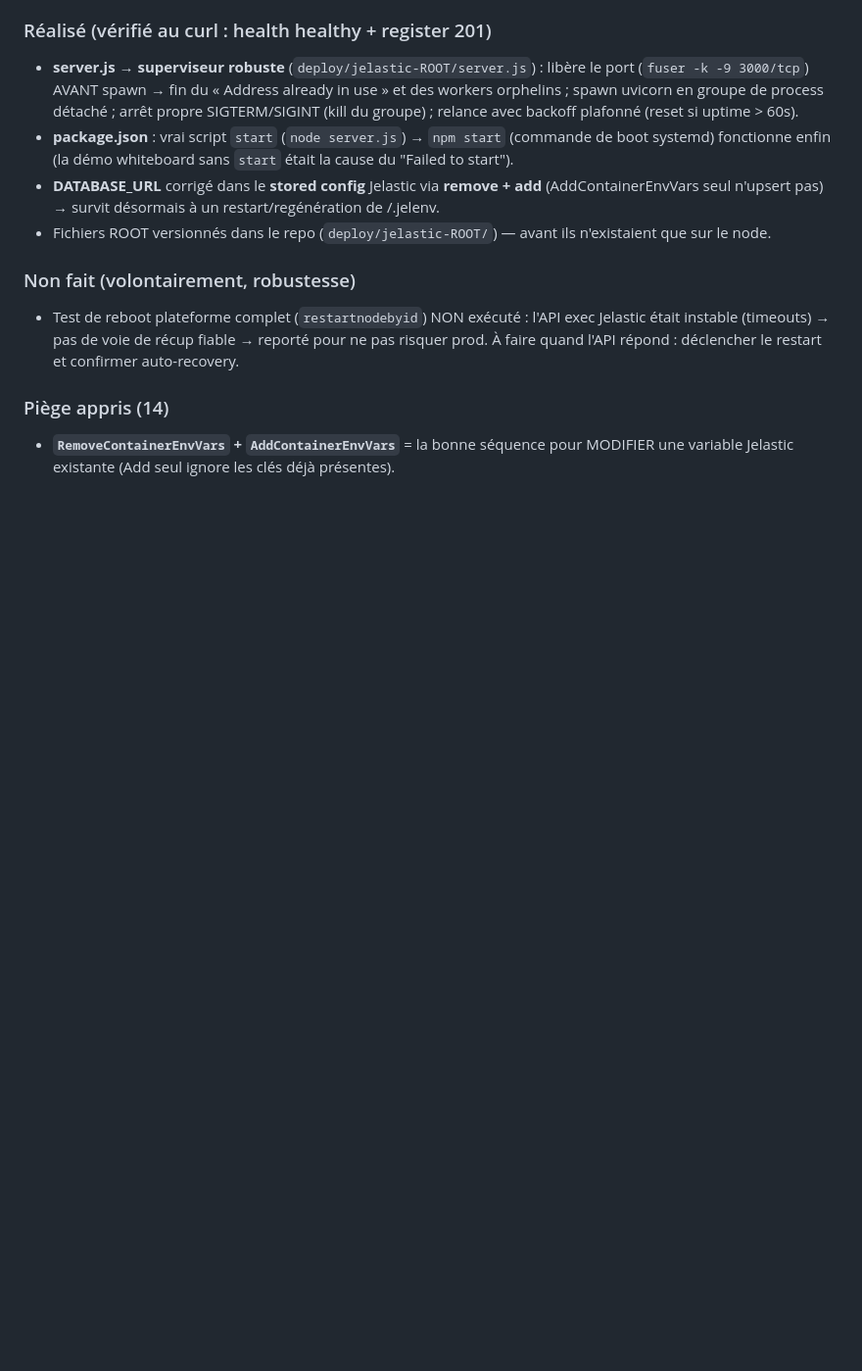
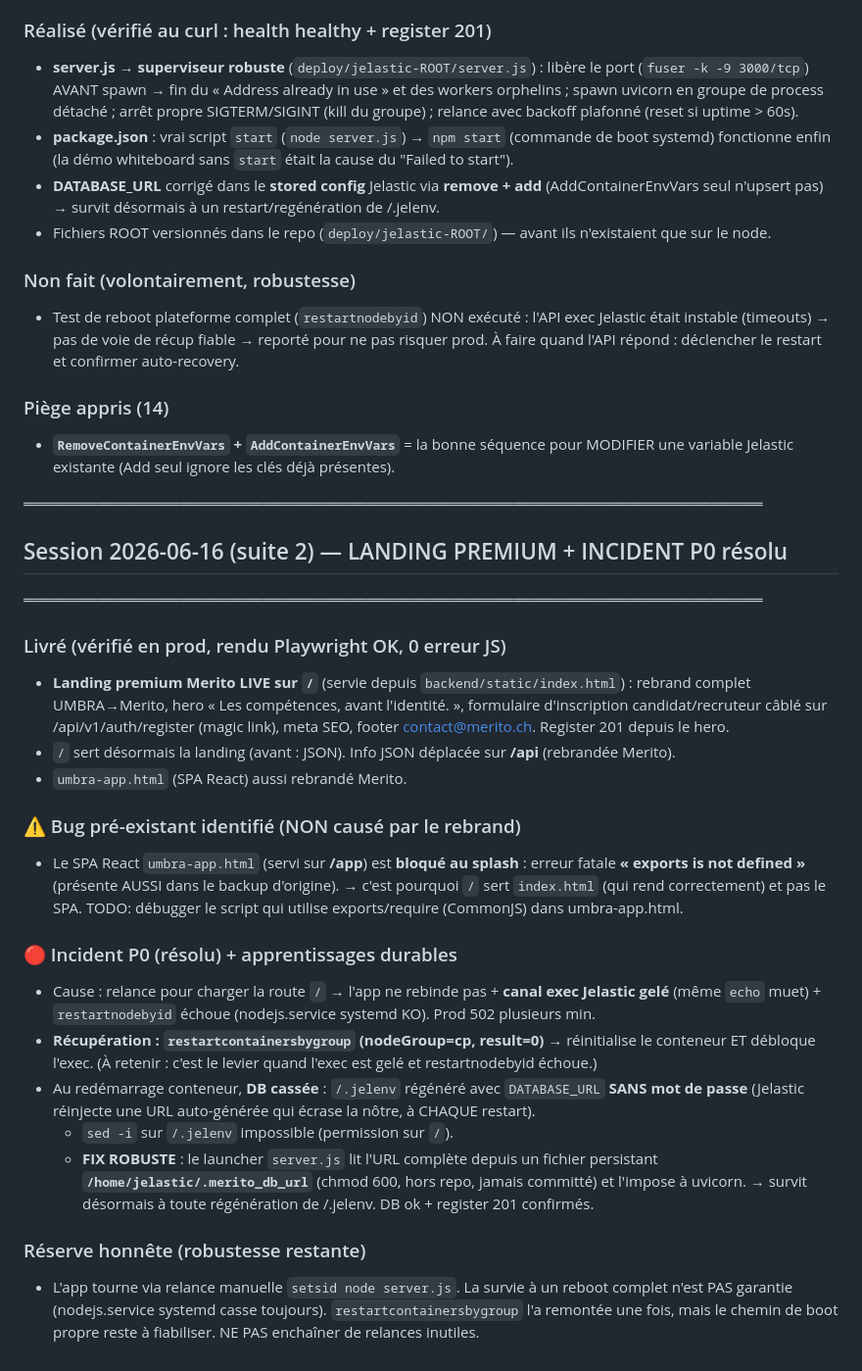
Before and after one commit to O-N-2950/umbra, a Markdown page: SUIVI.md, the part around the change. Shown at 98% size. Rendered like a GitHub page; blank space fills up the shorter version.

Commit message:
docs: landing premium live, incident P0 resolu, fix DB durable + SPA bug a corriger

```diff
--- a/SUIVI.md
+++ b/SUIVI.md
@@ -121,3 +121,38 @@ Vérifier register prod → LOT 4 (Stripe/pricing serveur) → LOT 5 (viral) →
 ### Piège appris (14)
 - **`RemoveContainerEnvVars` + `AddContainerEnvVars`** = la bonne séquence pour MODIFIER une
   variable Jelastic existante (Add seul ignore les clés déjà présentes).
+
+═══════════════════════════════════════════════════════════════════════
+## Session 2026-06-16 (suite 2) — LANDING PREMIUM + INCIDENT P0 résolu
+═══════════════════════════════════════════════════════════════════════
+
+### Livré (vérifié en prod, rendu Playwright OK, 0 erreur JS)
+- **Landing premium Merito LIVE sur `/`** (servie depuis `backend/static/index.html`) :
+  rebrand complet UMBRA→Merito, hero « Les compétences, avant l'identité. »,
+  formulaire d'inscription candidat/recruteur câblé sur /api/v1/auth/register (magic link),
+  meta SEO, footer contact@merito.ch. Register 201 depuis le hero.
+- `/` sert désormais la landing (avant : JSON). Info JSON déplacée sur **/api** (rebrandée Merito).
+- `umbra-app.html` (SPA React) aussi rebrandé Merito.
+
+### ⚠️ Bug pré-existant identifié (NON causé par le rebrand)
+- Le SPA React `umbra-app.html` (servi sur **/app**) est **bloqué au splash** :
+  erreur fatale **« exports is not defined »** (présente AUSSI dans le backup d'origine).
+  → c'est pourquoi `/` sert `index.html` (qui rend correctement) et pas le SPA.
+  TODO: débugger le script qui utilise exports/require (CommonJS) dans umbra-app.html.
+
+### 🔴 Incident P0 (résolu) + apprentissages durables
+- Cause : relance pour charger la route `/` → l'app ne rebinde pas + **canal exec Jelastic gelé**
+  (même `echo` muet) + `restartnodebyid` échoue (nodejs.service systemd KO). Prod 502 plusieurs min.
+- **Récupération : `restartcontainersbygroup` (nodeGroup=cp, result=0)** → réinitialise le conteneur
+  ET débloque l'exec. (À retenir : c'est le levier quand l'exec est gelé et restartnodebyid échoue.)
+- Au redémarrage conteneur, **DB cassée** : `/.jelenv` régénéré avec `DATABASE_URL` **SANS mot de passe**
+  (Jelastic réinjecte une URL auto-générée qui écrase la nôtre, à CHAQUE restart).
+  - `sed -i` sur `/.jelenv` impossible (permission sur `/`).
+  - **FIX ROBUSTE** : le launcher `server.js` lit l'URL complète depuis un fichier persistant
+    **`/home/jelastic/.merito_db_url`** (chmod 600, hors repo, jamais committé) et l'impose à uvicorn.
+    → survit désormais à toute régénération de /.jelenv. DB ok + register 201 confirmés.
+
+### Réserve honnête (robustesse restante)
+- L'app tourne via relance manuelle `setsid node server.js`. La survie à un reboot complet n'est
+  PAS garantie (nodejs.service systemd casse toujours). `restartcontainersbygroup` l'a remontée une fois,
+  mais le chemin de boot propre reste à fiabiliser. NE PAS enchaîner de relances inutiles.
```
Also changed, not shown: TODO.md (+6 -0 lines).
